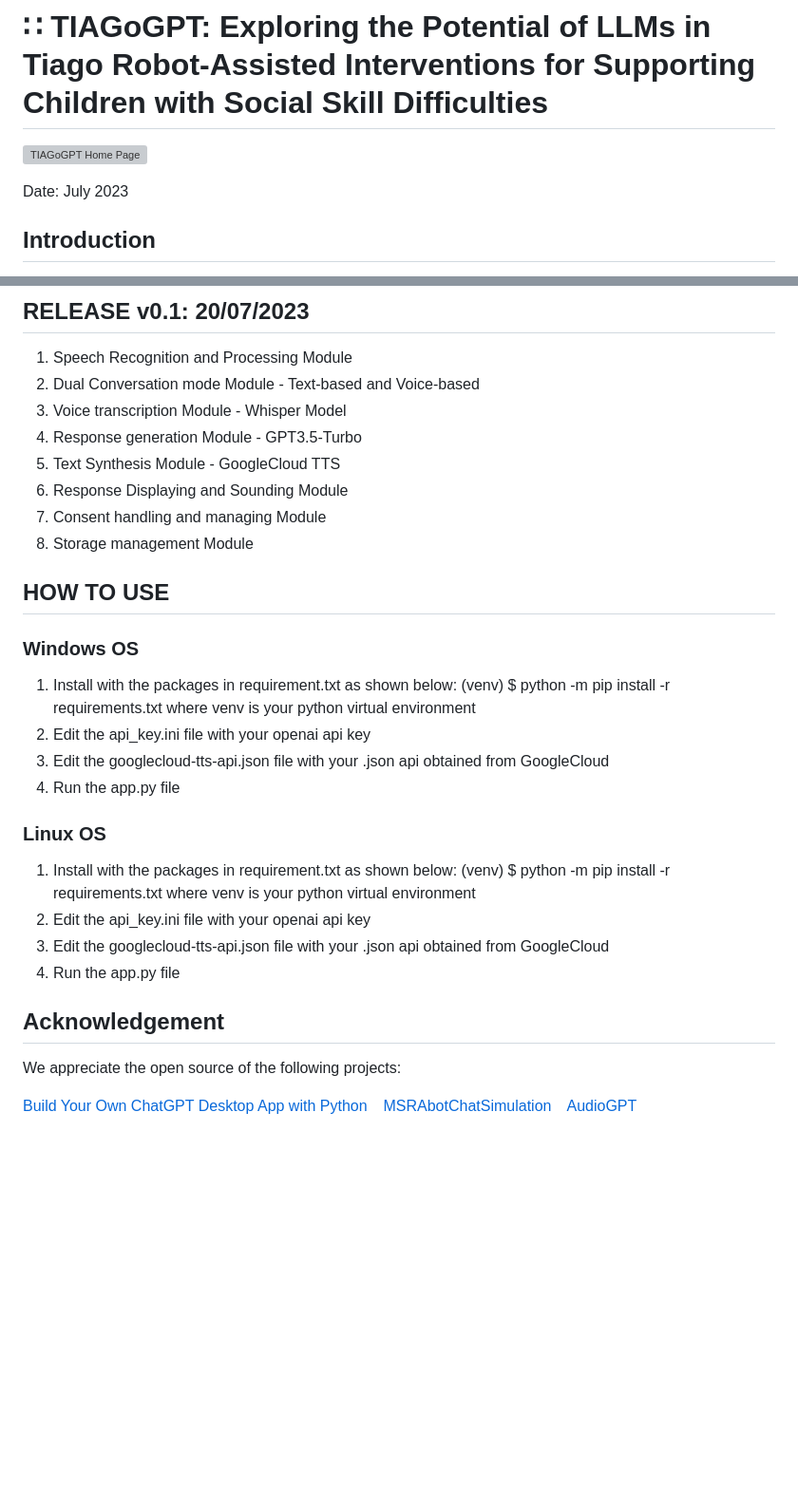
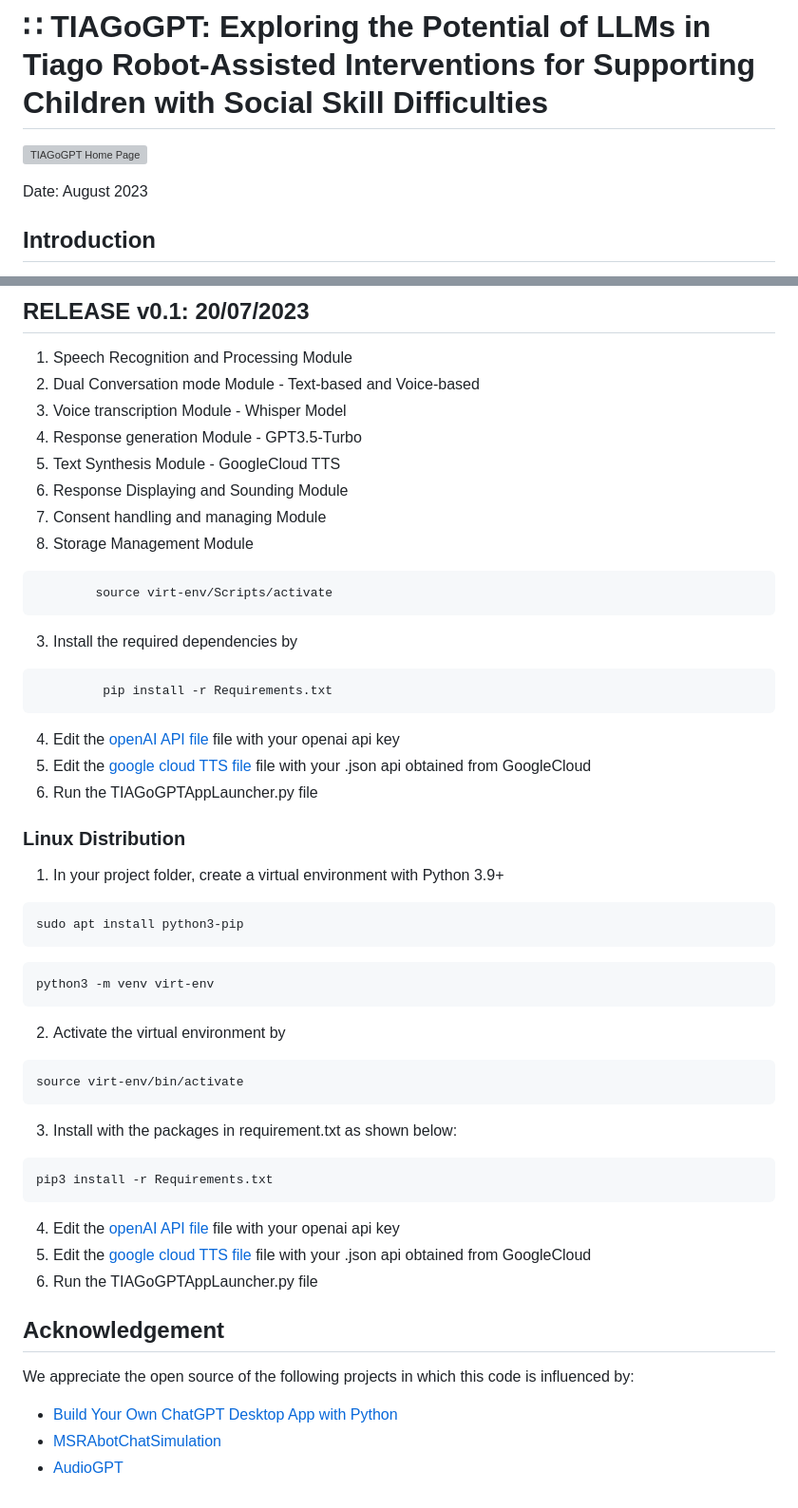
Before and after one commit to Cmanjah/TIAGoGPT--Robot-assisted-interventions-, a Markdown page: README.md, 2 parts joined by grey strips. Shown at 95% size. Rendered like a GitHub page; blank space fills up the shorter version; grey boxes are pictures that could not be loaded.

````diff
--- a/README.md
+++ b/README.md
@@ -3,5 +3,5 @@
 
-Date: July 2023
+Date: August 2023
 
 ## Introduction
 This robotic interactive system, TIAGoGPT is an MSc research project on "Exploring the Potentials of LLMs in TIAGo Robot-Assisted Interventions to Support Children with Social Skill Difficulties". The project implements cutting-edge technologies to revolutionise the field of child support. We employed state-of-the-art large language models in robotic assistive interventions for children with social skill difficulties. This means that the project system is deployed on a robot, and as part of our research study, children are expected to interact with the robot to enable us reimagine the potentials of this robot.
@@ -78,30 +79,50 @@ From the Initial system design and the flowchart, we have the following section
 5. Text Synthesis Module - GoogleCloud TTS
 6. Response Displaying and Sounding Module
 7. Consent handling and managing Module
-8. Storage management Module
+8. Storage Management Module
 
 
-## HOW TO USE
-### Windows OS
-1. Install with the packages in requirement.txt as shown below:
-        (venv) $ python -m pip install -r requirements.txt
-        where venv is your python virtual environment
-2. Edit the api_key.ini file with your openai api key
-3. Edit the googlecloud-tts-api.json file with your .json api obtained from GoogleCloud
-4. Run the app.py file
 
-### Linux OS
-1. Install with the packages in requirement.txt as shown below:
-        (venv) $ python -m pip install -r requirements.txt
-        where venv is your python virtual environment
-2. Edit the api_key.ini file with your openai api key
-3. Edit the googlecloud-tts-api.json file with your .json api obtained from GoogleCloud
-4. Run the app.py file
+```
+        source virt-env/Scripts/activate
+```
 
+3. Install the required dependencies by
+
+```
+         pip install -r Requirements.txt
+```
+
+4. Edit the [openAI API file](modules/includes/openai.ini) file with your openai api key
+5. Edit the [google cloud TTS file](modules/includes/googlecloud-tts-api.json) file with your .json api obtained from GoogleCloud
+6. Run the TIAGoGPTAppLauncher.py file
+
+### Linux Distribution
+1. In your project folder, create a virtual environment with Python 3.9+
+
+```
+sudo apt install python3-pip
+```
+```
+python3 -m venv virt-env
+```
+2. Activate the virtual environment by
+
+```
+source virt-env/bin/activate
+```
+3. Install with the packages in requirement.txt as shown below:
+
+```
+pip3 install -r Requirements.txt
+```
+4. Edit the [openAI API file](modules/includes/openai.ini) file with your openai api key
+5. Edit the [google cloud TTS file](modules/includes/googlecloud-tts-api.json) file with your .json api obtained from GoogleCloud
+6. Run the TIAGoGPTAppLauncher.py file
 
 ## Acknowledgement
-We appreciate the open source of the following projects:
+We appreciate the open source of the following projects in which this code is influenced by:
 
-[Build Your Own ChatGPT Desktop App with Python](https://www.youtube.com/watch?v=snkys9zXyD0) &#8194;
-[MSRAbotChatSimulation](https://github.com/microsoft/LabanotationSuite/tree/master/MSRAbotChatSimulation) &#8194;
-[AudioGPT](https://github.com/AIGC-Audio/AudioGPT/blob/main/README.md) &#8194;
+- [Build Your Own ChatGPT Desktop App with Python](https://www.youtube.com/watch?v=snkys9zXyD0) &#8194;
+- [MSRAbotChatSimulation](https://github.com/microsoft/LabanotationSuite/tree/master/MSRAbotChatSimulation) &#8194;
+- [AudioGPT](https://github.com/AIGC-Audio/AudioGPT/blob/main/README.md) &#8194;
````
Also changed, not shown: other parts of README.md (+14 -13 lines).
